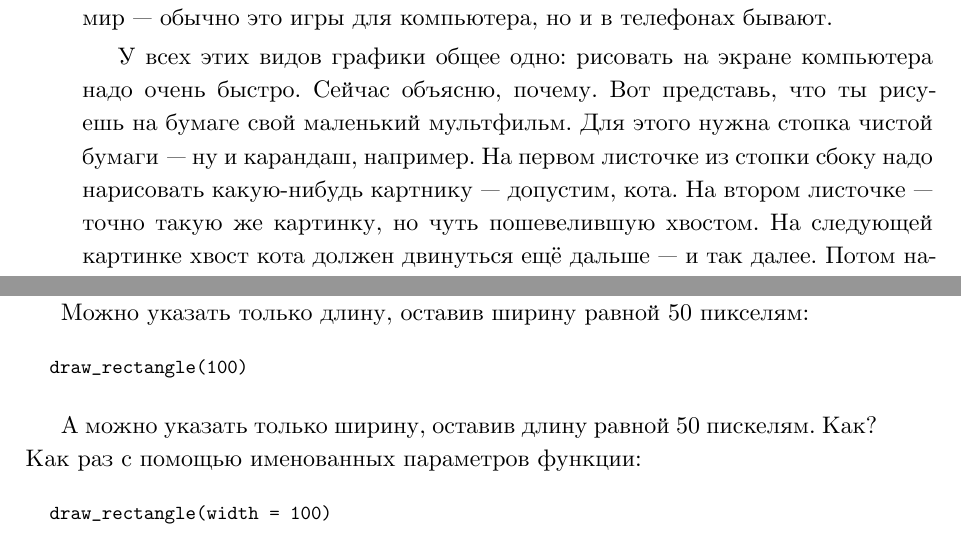
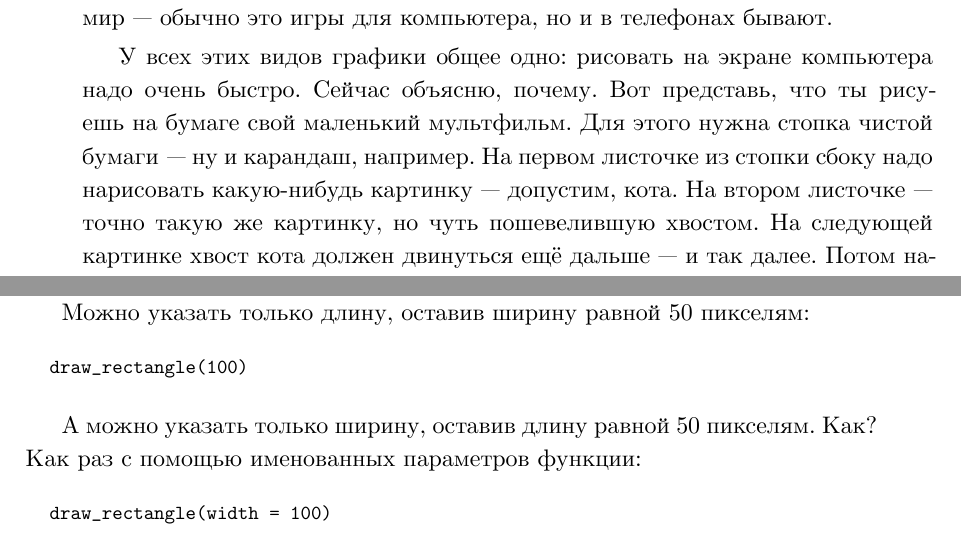
Before and after one commit to gluk47/swfk, a LaTeX book (ru/book.tex, which reads ru/chapter9.tex): two parts of pages 93 and 96 of 116, joined at a grey line, cut so that both start at the same text. The pictures show the PDF file ru/book-linux.pdf that the author committed with the source.

Commit message:
some proofreading

```diff
--- a/ru/chapter9.tex
+++ b/ru/chapter9.tex
@@ -21,9 +21,9 @@
 
 Даже если попросить черепашку рисовать так быстро, как возможно, она всё равно будет делать это медленнее, чем хотелось бы. Для черепах вообще это не проблема — у них полно времени, — но вот рисовать на экране нужно быстрее, чтобы изображение не дёргалось и не замирало. Вспомни на секунду, какие бывают игры для компьютера или для переносных устройств типа Gameboy, Nintendo; для мобильных телефонов. У них бывает двухмерная графика: какие-нибудь плоские фигурки, которые движутся по плоскому полю — именно такая графика у большинства игр для телефонов, например. Бывает псевдо-трёхмерная графика: когда фигурки и поле нарисованы не плоскими, а как будто мы их видим сверху сбоку, под углом. Двигаются при этом они тоже по плоскому полю, и такие игры почти и не отличаются от двухмерных. А бывают игры, в которых изображение похоже на реальный трёхмерный мир — обычно это игры для компьютера, но и в телефонах бывают.
 
-У всех этих видов графики общее одно: рисовать на экране компьютера надо очень быстро. Сейчас объясню, почему. Вот представь, что ты рисуешь на бумаге свой маленький мультфильм. Для этого нужна стопка чистой бумаги — ну и карандаш, например. На первом листочке из стопки сбоку надо нарисовать какую-нибудь картнику — допустим, кота. На втором листочке — точно такую же картинку, но чуть пошевелившую хвостом. На следующей картинке хвост кота должен двинуться ещё дальше — и так далее. Потом надо держать эту стопку бумаги за тот край, где нет рисунков, а другой рукой пролистывать быстро стопку, и тогда будет казаться, что кот в самом деле шевелит хвостом. Именно так работает вся анимация: фильмы, мультики, игры в компьютере. Быстро-быстро (по крайней мере 24 раза в секунду) одна картинка, или один кадр, сменяет другой, похожий. Черепашка с такими скоростями рисовать просто не умеет.
+У всех этих видов графики общее одно: рисовать на экране компьютера надо очень быстро. Сейчас объясню, почему. Вот представь, что ты рисуешь на бумаге свой маленький мультфильм. Для этого нужна стопка чистой бумаги — ну и карандаш, например. На первом листочке из стопки сбоку надо нарисовать какую-нибудь картинку — допустим, кота. На втором листочке — точно такую же картинку, но чуть пошевелившую хвостом. На следующей картинке хвост кота должен двинуться ещё дальше — и так далее. Потом надо держать эту стопку бумаги за тот край, где нет рисунков, а другой рукой пролистывать быстро стопку, и тогда будет казаться, что кот в самом деле шевелит хвостом. Именно так работает вся анимация: фильмы, мультики, игры в компьютере. Быстро-быстро (по крайней мере 24 раза в секунду) одна картинка, или один кадр, сменяет другой, похожий. Черепашка с такими скоростями рисовать просто не умеет.
 
-Трёхмерная графика рисуется похожим образом, хотя и по-другому. Там точно так же часто-часто сменяются кадры, но вот что именно должно быть нарисовано в каждом кадре высчитывается отдельно (достаточно хитрым способом). К тому моменту, как черепашка бы только посчитала, что нужно нарисовать в очередном кадре, уже было бы пора рисовать следующий.
+Трёхмерная графика рисуется похожим образом, хотя и по-другому. Там точно так же часто-часто сменяются кадры, но вот что именно должно быть нарисовано в каждом кадре, высчитывается отдельно (достаточно хитрым способом). К тому моменту, как черепашка бы только посчитала, что нужно нарисовать в очередном кадре, уже было бы пора рисовать следующий.
 
 \begin{center}
 \includegraphics*[width=100mm]{../en/turtle1.eps}
@@ -102,7 +102,7 @@ draw_rectangle(100)
 \end{verbatim}
 \end{listing}
 
-А можно указать только ширину, оставив длину равной 50 пискелям. Как? Как раз с помощью именованных параметров функции:
+А можно указать только ширину, оставив длину равной 50 пикселям. Как? Как раз с помощью именованных параметров функции:
 
 \begin{listing}
 \begin{verbatim}
```
Also changed, not shown: ru/book.tex (+3 -0 lines), ru/chapter1.tex (+1 -1 lines), ru/chapter3.tex (+1 -1 lines), ru/03.house.eps (added), ru/book-linux.pdf, ru/chapter9.tex (3 more changed lines), 3 other files.
